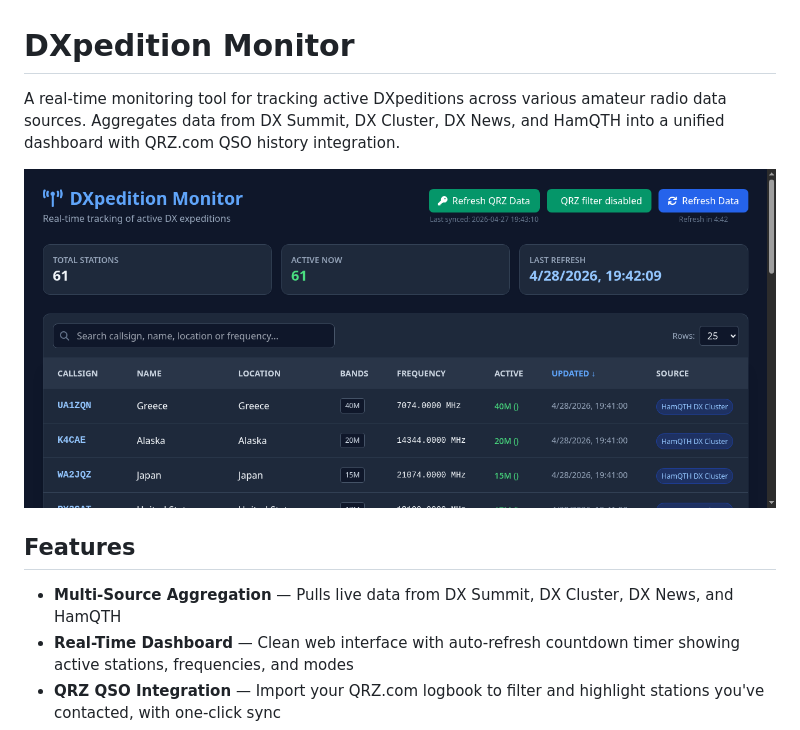
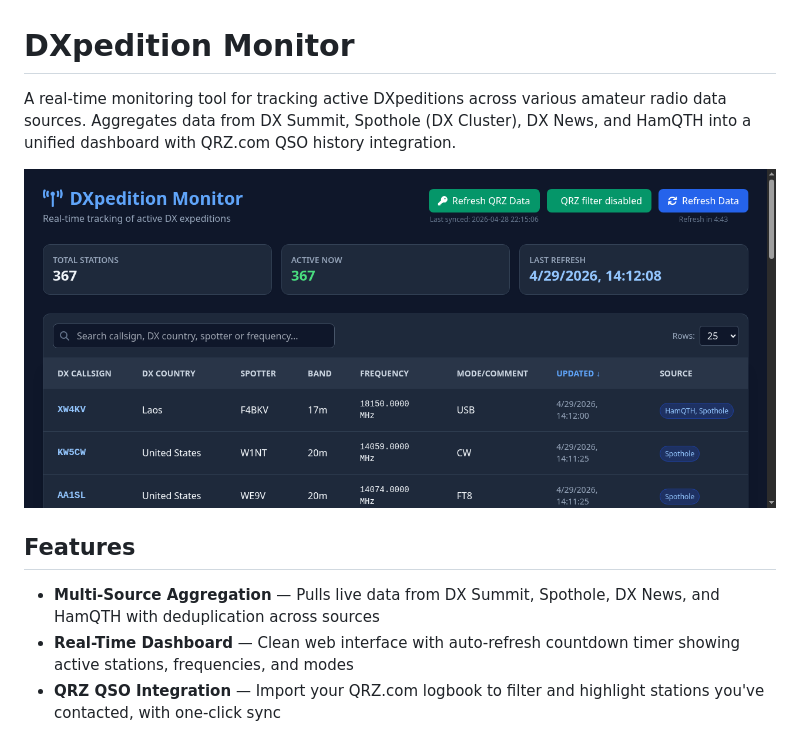
Before and after one commit to xsnrg/DX-scraper, a Markdown page: README.md, the part around the change. Drawn GitHub-style; pictures changed too: screenshot.png.

```diff
--- a/README.md
+++ b/README.md
@@ -1,12 +1,12 @@
 # DXpedition Monitor
 
-A real-time monitoring tool for tracking active DXpeditions across various amateur radio data sources. Aggregates data from DX Summit, DX Cluster, DX News, and HamQTH into a unified dashboard with QRZ.com QSO history integration.
+A real-time monitoring tool for tracking active DXpeditions across various amateur radio data sources. Aggregates data from DX Summit, Spothole (DX Cluster), DX News, and HamQTH into a unified dashboard with QRZ.com QSO history integration.
 
-![DXpedition Monitor Dashboard](dashboard-screenshot.png)
+![DXpedition Monitor Dashboard](screenshot.png)
 
 ## Features
 
-- **Multi-Source Aggregation** — Pulls live data from DX Summit, DX Cluster, DX News, and HamQTH
+- **Multi-Source Aggregation** — Pulls live data from DX Summit, Spothole, DX News, and HamQTH with deduplication across sources
 - **Real-Time Dashboard** — Clean web interface with auto-refresh countdown timer showing active stations, frequencies, and modes
 - **QRZ QSO Integration** — Import your QRZ.com logbook to filter and highlight stations you've contacted, with one-click sync
 - **QRZ Filter** — Toggle QRZ QSO data overlay directly from the dashboard
```
Also changed, not shown: 11 other files.
